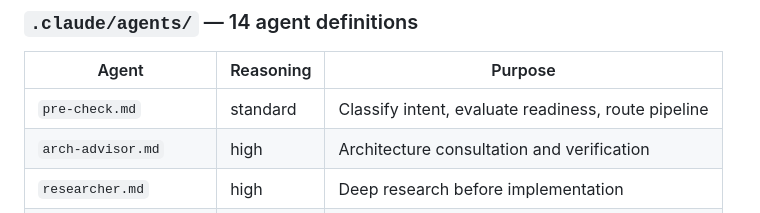
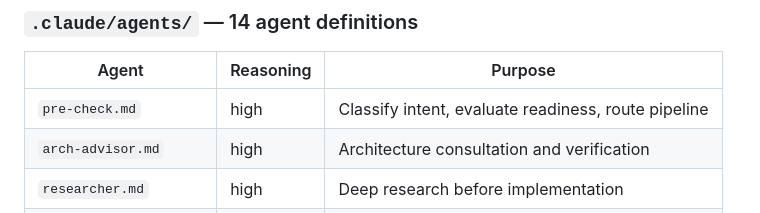
Before and after one commit to TejGandham/keel, a Markdown page: docs/INSTALL.md, the part around the change. GitHub-like rendering.

Commit message:
docs: fix pre-check tier in INSTALL.md (standard → high)
Co-Authored-By: Claude Opus 4.6 (1M context) <noreply@anthropic.com>

```diff
--- a/docs/INSTALL.md
+++ b/docs/INSTALL.md
@@ -21,7 +21,7 @@ copies everything into place.
 
 | Agent | Reasoning | Purpose |
 |-|-|-|
-| `pre-check.md` | standard | Classify intent, evaluate readiness, route pipeline |
+| `pre-check.md` | high | Classify intent, evaluate readiness, route pipeline |
 | `arch-advisor.md` | high | Architecture consultation and verification |
 | `researcher.md` | high | Deep research before implementation |
 | `backend-designer.md` | high | Module interfaces and data structures |
```
